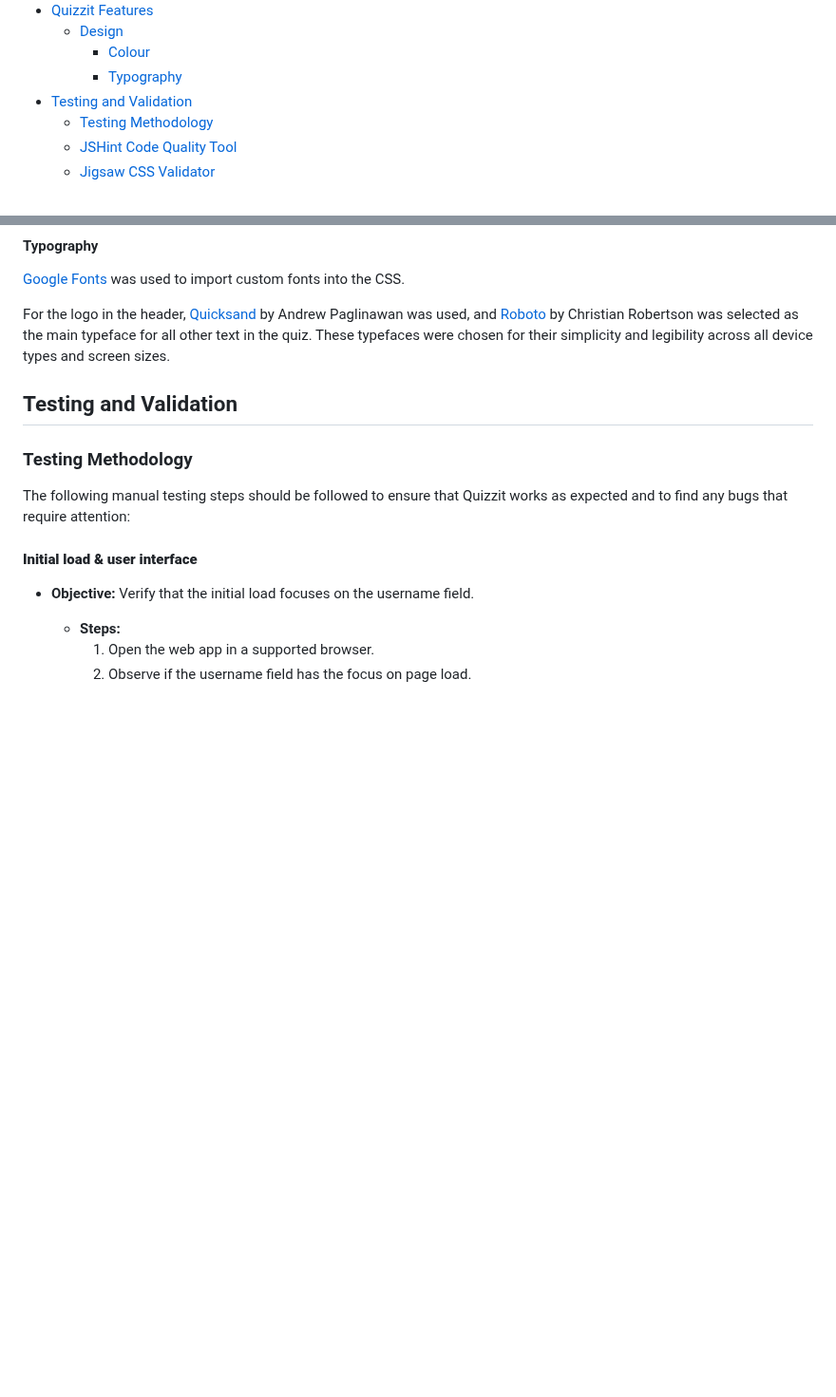
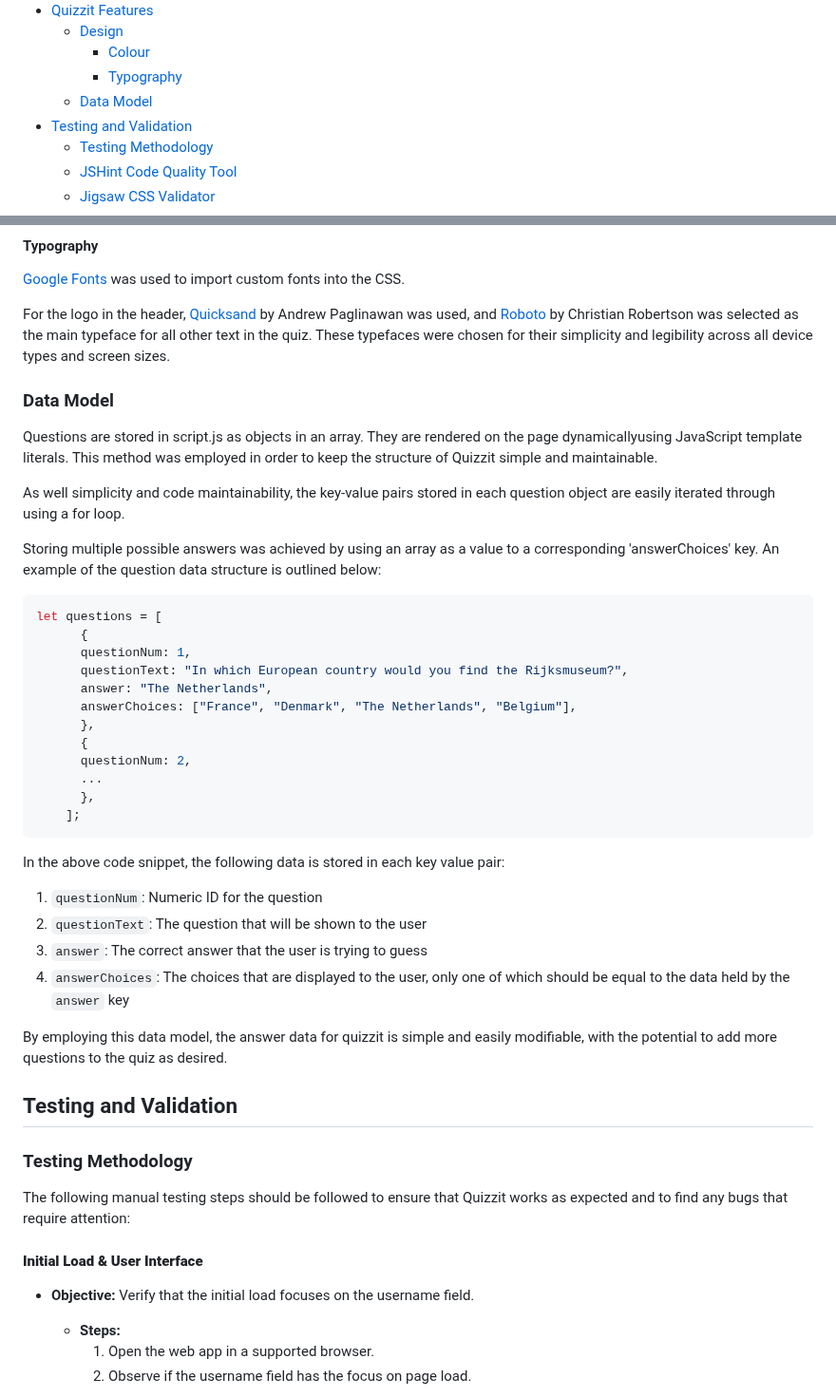
Before and after one commit to klchambers/quiz-app, a Markdown page: README.md, 2 parts joined by grey strips. Shown at 95% size. Rendered like a GitHub page; blank space fills up the shorter version.

Commit message:
Add 'Data Model' section to script.js

````diff
--- a/README.md
+++ b/README.md
@@ -12,6 +12,7 @@
   - [Design](#design)
     - [Colour](#colour)
     - [Typography](#typography)
+  - [Data Model](#data-model)
 - [Testing and Validation](#testing-and-validation)
   - [Testing Methodology](#testing-methodology)
   - [JSHint Code Quality Tool](#jshint-code-quality-tool)
@@ -126,6 +125,39 @@ The page's logo uses a light orange(`#ff9a89`)![Placeholder image for colour blo
 
 For the logo in the header, [Quicksand](https://fonts.google.com/specimen/Quicksand/) by Andrew Paglinawan was used, and [Roboto](https://fonts.google.com/specimen/Roboto) by Christian Robertson was selected as the main typeface for all other text in the quiz. These typefaces were chosen for their simplicity and legibility across all device types and screen sizes.
 
+<a id=#data-model></a>
+
+### Data Model
+
+Questions are stored in script.js as objects in an array. They are rendered on the page dynamicallyusing JavaScript template literals. This method was employed in order to keep the structure of Quizzit simple and maintainable.
+
+As well simplicity and code maintainability, the key-value pairs stored in each question object are easily iterated through using a for loop.
+
+Storing multiple possible answers was achieved by using an array as a value to a corresponding 'answerChoices' key. An example of the question data structure is outlined below:
+
+``` js
+let questions = [
+      {
+      questionNum: 1,
+      questionText: "In which European country would you find the Rijksmuseum?",
+      answer: "The Netherlands",
+      answerChoices: ["France", "Denmark", "The Netherlands", "Belgium"],
+      },
+      {
+      questionNum: 2,
+      ...
+      },
+    ];
+```
+
+In the above code snippet, the following data is stored in each key value pair:
+1. `questionNum`: Numeric ID for the question
+1. `questionText`: The question that will be shown to the user
+1. `answer`: The correct answer that the user is trying to guess
+1. `answerChoices`: The choices that are displayed to the user, only one of which should be equal to the data held by the `answer` key
+
+By employing this data model, the answer data for quizzit is simple and easily modifiable, with the potential to add more questions to the quiz as desired.
+
 <a id=#testing-and-validation></a>
 
 ## Testing and Validation
@@ -136,7 +168,7 @@ For the logo in the header, [Quicksand](https://fonts.google.com/specimen/Quicks
 
 The following manual testing steps should be followed to ensure that Quizzit works as expected and to find any bugs that require attention:
 
-#### **Initial load & user interface**
+#### **Initial Load & User Interface**
 
 - **Objective:** Verify that the initial load focuses on the username field.
 
````
Also changed, not shown: other parts of README.md (+1 -3 lines).
